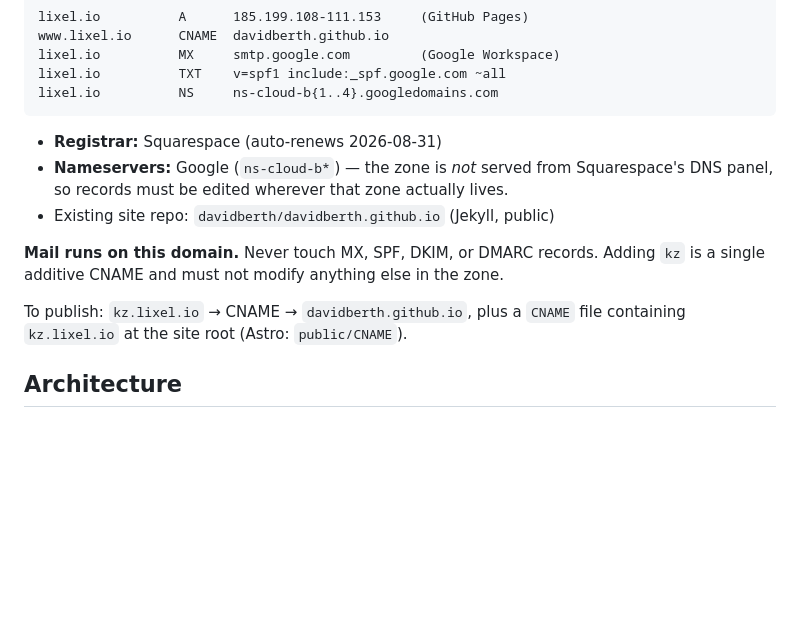
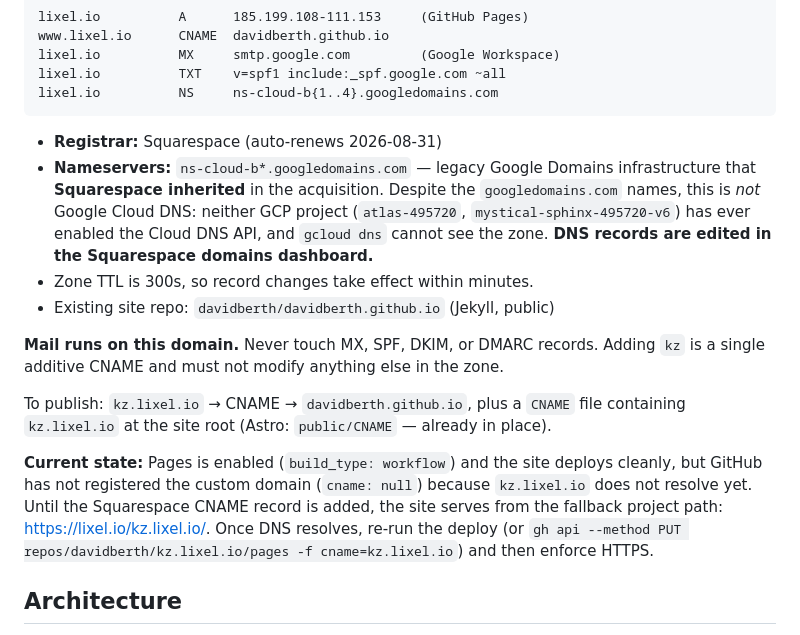
Before and after one commit to davidberth/kazakhstan, a Markdown page: CLAUDE.md, the part around the change. GitHub-like rendering; blank space fills up the shorter version.

Commit message:
Correct DNS facts in CLAUDE.md
The googledomains.com nameservers are legacy Google Domains infrastructure now
run by Squarespace, not Google Cloud DNS. Neither GCP project has the Cloud DNS
API enabled and gcloud cannot see the zone, so records are edited in the
Squarespace dashboard. Also records current Pages/custom-domain state.

Co-Authored-By: Claude Opus 5 (1M context) <noreply@anthropic.com>

````diff
--- a/CLAUDE.md
+++ b/CLAUDE.md
@@ -56,15 +56,26 @@ lixel.io          NS     ns-cloud-b{1..4}.googledomains.com
 ```
 
 - **Registrar:** Squarespace (auto-renews 2026-08-31)
-- **Nameservers:** Google (`ns-cloud-b*`) — the zone is *not* served from Squarespace's DNS
-  panel, so records must be edited wherever that zone actually lives.
+- **Nameservers:** `ns-cloud-b*.googledomains.com` — legacy Google Domains infrastructure
+  that **Squarespace inherited** in the acquisition. Despite the `googledomains.com` names,
+  this is *not* Google Cloud DNS: neither GCP project (`atlas-495720`,
+  `mystical-sphinx-495720-v6`) has ever enabled the Cloud DNS API, and `gcloud dns` cannot
+  see the zone. **DNS records are edited in the Squarespace domains dashboard.**
+- Zone TTL is 300s, so record changes take effect within minutes.
 - Existing site repo: `davidberth/davidberth.github.io` (Jekyll, public)
 
 **Mail runs on this domain.** Never touch MX, SPF, DKIM, or DMARC records. Adding
 `kz` is a single additive CNAME and must not modify anything else in the zone.
 
 To publish: `kz.lixel.io` → CNAME → `davidberth.github.io`, plus a `CNAME` file containing
-`kz.lixel.io` at the site root (Astro: `public/CNAME`).
+`kz.lixel.io` at the site root (Astro: `public/CNAME` — already in place).
+
+**Current state:** Pages is enabled (`build_type: workflow`) and the site deploys cleanly,
+but GitHub has not registered the custom domain (`cname: null`) because `kz.lixel.io` does
+not resolve yet. Until the Squarespace CNAME record is added, the site serves from the
+fallback project path: <https://lixel.io/kz.lixel.io/>. Once DNS resolves, re-run the
+deploy (or `gh api --method PUT repos/davidberth/kz.lixel.io/pages -f cname=kz.lixel.io`)
+and then enforce HTTPS.
 
 ## Architecture
 
````
